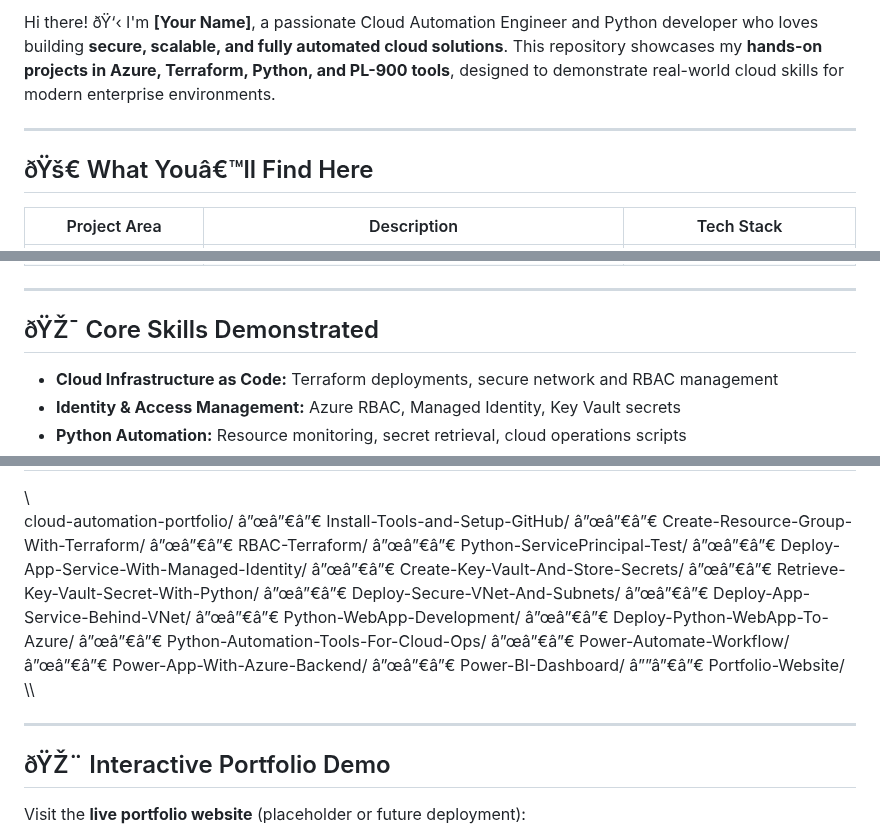
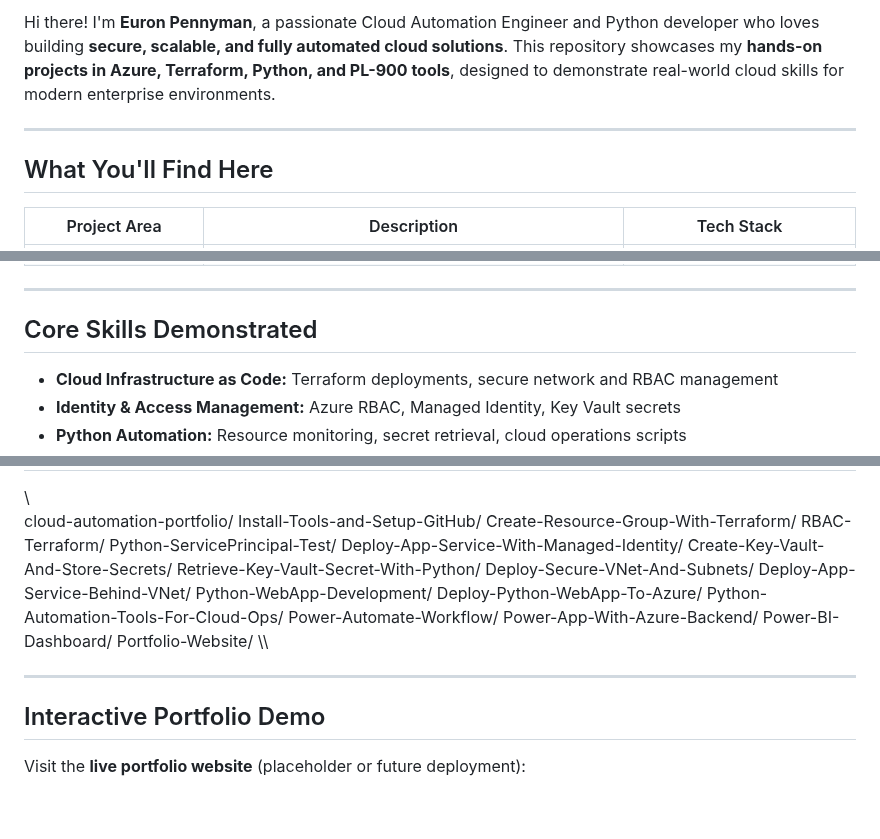
Before and after one commit to kremedela/cloud-automation-portfolio, a Markdown page: README.md, 3 parts joined by grey strips. GitHub-like rendering; blank space fills up the shorter version.

```diff
--- a/README.md
+++ b/README.md
@@ -3,9 +2,9 @@
 
-Hi there! ðŸ‘‹ I'm **[Your Name]**, a passionate Cloud Automation Engineer and Python developer who loves building **secure, scalable, and fully automated cloud solutions**. This repository showcases my **hands-on projects in Azure, Terraform, Python, and PL-900 tools**, designed to demonstrate real-world cloud skills for modern enterprise environments.
+Hi there! I'm **Euron Pennyman**, a passionate Cloud Automation Engineer and Python developer who loves building **secure, scalable, and fully automated cloud solutions**. This repository showcases my **hands-on projects in Azure, Terraform, Python, and PL-900 tools**, designed to demonstrate real-world cloud skills for modern enterprise environments.
 
 ---
 
-## ðŸš€ What Youâ€™ll Find Here
+## What You'll Find Here
 
 | Project Area | Description | Tech Stack |
 |-------------|-------------|-----------|
@@ -18,7 +17,7 @@ Hi there! ðŸ‘‹ I'm **[Your Name]**, a passionate Cloud Automation Engineer
 
 ---
 
-## ðŸŽ¯ Core Skills Demonstrated
+## Core Skills Demonstrated
 
 - **Cloud Infrastructure as Code:** Terraform deployments, secure network and RBAC management
 - **Identity & Access Management:** Azure RBAC, Managed Identity, Key Vault secrets
@@ -33,27 +32,27 @@ Hi there! ðŸ‘‹ I'm **[Your Name]**, a passionate Cloud Automation Engineer
 
 \\\
 cloud-automation-portfolio/
-â”œâ”€â”€ Install-Tools-and-Setup-GitHub/
-â”œâ”€â”€ Create-Resource-Group-With-Terraform/
-â”œâ”€â”€ RBAC-Terraform/
-â”œâ”€â”€ Python-ServicePrincipal-Test/
-â”œâ”€â”€ Deploy-App-Service-With-Managed-Identity/
-â”œâ”€â”€ Create-Key-Vault-And-Store-Secrets/
-â”œâ”€â”€ Retrieve-Key-Vault-Secret-With-Python/
-â”œâ”€â”€ Deploy-Secure-VNet-And-Subnets/
-â”œâ”€â”€ Deploy-App-Service-Behind-VNet/
-â”œâ”€â”€ Python-WebApp-Development/
-â”œâ”€â”€ Deploy-Python-WebApp-To-Azure/
-â”œâ”€â”€ Python-Automation-Tools-For-Cloud-Ops/
-â”œâ”€â”€ Power-Automate-Workflow/
-â”œâ”€â”€ Power-App-With-Azure-Backend/
-â”œâ”€â”€ Power-BI-Dashboard/
-â””â”€â”€ Portfolio-Website/
+Install-Tools-and-Setup-GitHub/
+Create-Resource-Group-With-Terraform/
+RBAC-Terraform/
+Python-ServicePrincipal-Test/
+Deploy-App-Service-With-Managed-Identity/
+ Create-Key-Vault-And-Store-Secrets/
+Retrieve-Key-Vault-Secret-With-Python/
+ Deploy-Secure-VNet-And-Subnets/
+Deploy-App-Service-Behind-VNet/
+Python-WebApp-Development/
+Deploy-Python-WebApp-To-Azure/
+Python-Automation-Tools-For-Cloud-Ops/
+Power-Automate-Workflow/
+Power-App-With-Azure-Backend/
+ Power-BI-Dashboard/
+Portfolio-Website/
 \\\
 
 ---
 
-## ðŸŽ¨ Interactive Portfolio Demo
+## Interactive Portfolio Demo
 
 Visit the **live portfolio website** (placeholder or future deployment):
 
```
Also changed, not shown: other parts of README.md (+7 -11 lines).
